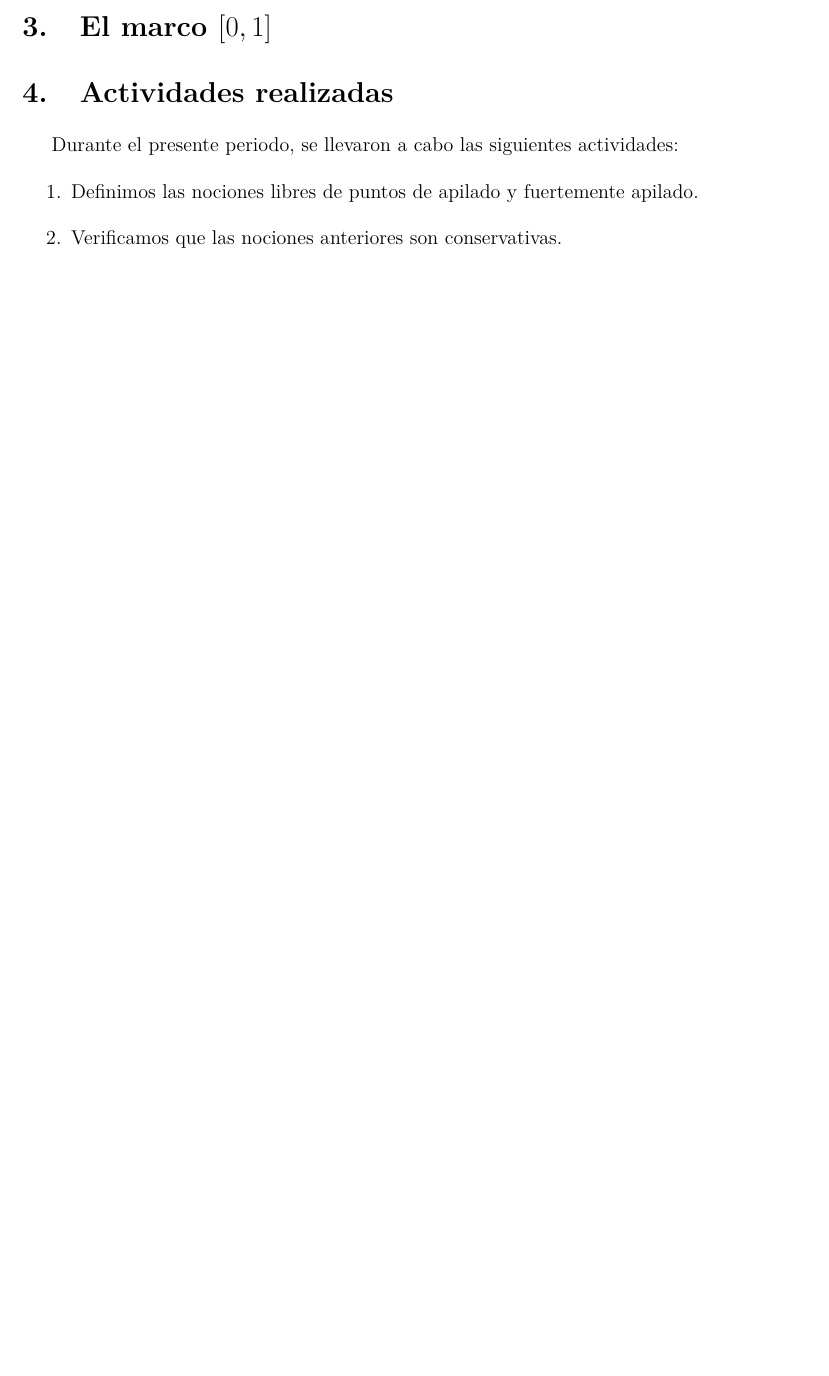
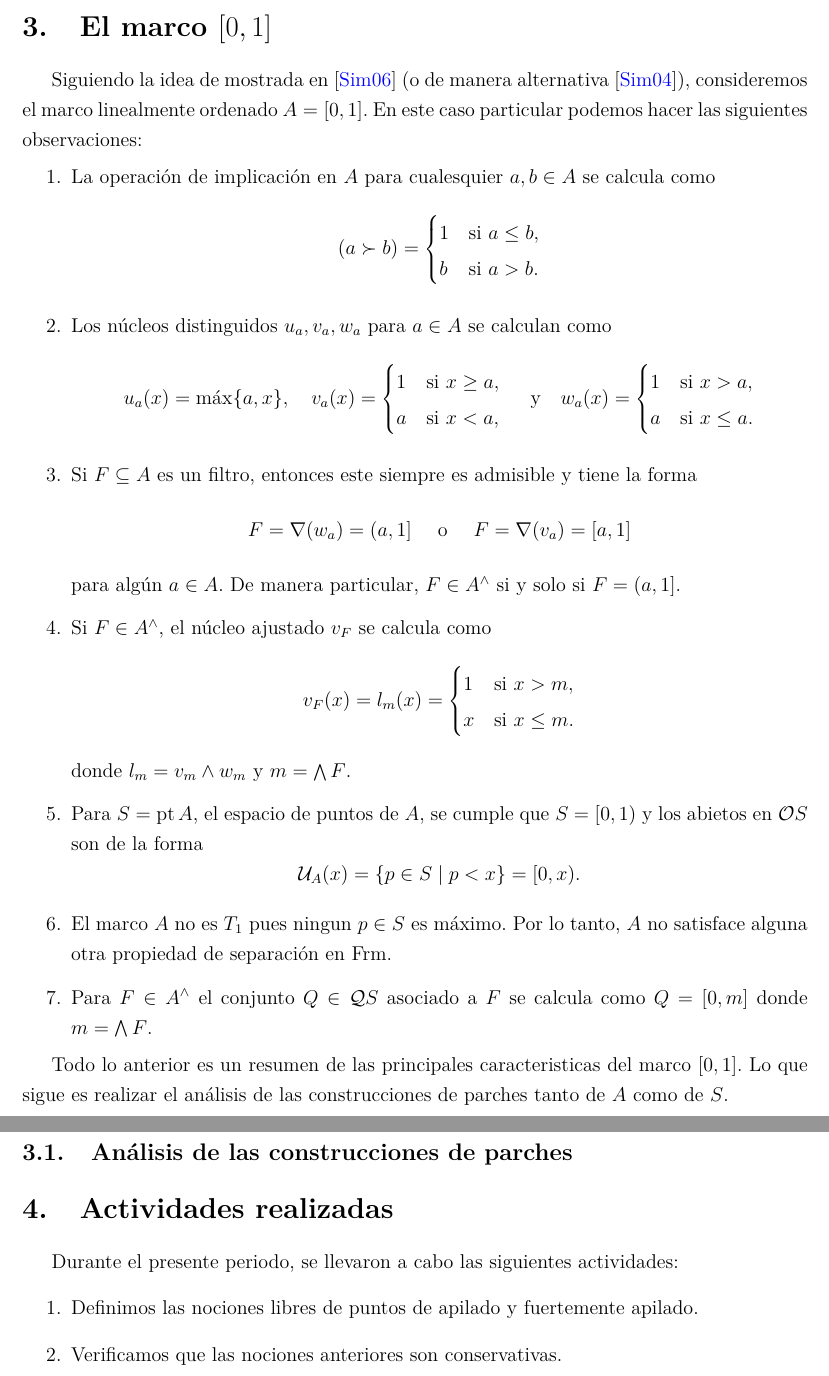
Before and after one commit to JCmonter/Tesis-doctorado, a LaTeX document (ReporteMensual.tex): part of page 7 of 7 before the commit and two parts of pages 7 and 8 of 8 after it, the two joined at a grey line, cut so that both start at the same text, the shorter picture padded with empty space. Compiled offline with pdfLaTeX.

Commit message:
Lennado la sección 2

```diff
--- a/ReporteMensual.tex
+++ b/ReporteMensual.tex
@@ -301,6 +301,52 @@ es decir, $\mathcal{O}S$ es apilado.\\
 
 \section{El marco $[0,1]$}
 
+Siguiendo la idea de mostrada en \cite{simmons2006regularity} (o de manera alternativa \cite{simmons2004vietoris}), consideremos el marco linealmente ordenado $A=[0,1]$. En este caso particular podemos hacer las siguientes observaciones:
+\begin{enumerate}
+\item La operación de implicación en $A$ para cualesquier $a,b\in A$ se calcula como
+\[
+(a\succ b)=\begin{cases}
+1 & \text{si } a\leq b,\\
+b & \text{si } a>b.
+\end{cases}
+\]
+\item Los núcleos distinguidos $u_a, v_a, w_a$ para $a\in A$ se calculan como
+\[
+u_a(x)=\max\{a, x\}, \quad v_a(x)=\begin{cases}
+1 & \text{si } x\geq a,\\
+a & \text{si } x<a,
+\end{cases} \quad\mbox{ y} \quad w_a(x)=\begin{cases}
+1 & \text{si } x>a,\\
+a & \text{si } x\leq a.
+\end{cases}
+\]
+\item Si $F\subseteq A$ es un filtro, entonces este siempre es admisible y tiene la forma
+\[
+F=\nabla(w_a)=(a, 1]\quad \mbox{ o }\quad F=\nabla(v_a)=[a, 1]
+\]
+para algún $a\in A$. De manera particular, $F\in A^\wedge$ si y solo si $F=(a, 1]$.
+\item Si $F\in A^\wedge$, el núcleo ajustado $v_F$ se calcula como
+\[
+v_F(x)=l_m(x)=\begin{cases}
+1 & \text{si } x> m,\\
+x & \text{si } x\leq m.
+\end{cases}
+\]
+donde $l_m=v_m\wedge w_m$ y $m=\bigwedge F$.
+\item Para $S=\pt A$, el espacio de puntos de $A$, se cumple que $S=[0,1)$ y los abietos en $\mathcal{O}S$ son de la forma
+\[
+\mathcal{U}_A(x)=\{p\in S\mid p<x\}=[0,x).
+\]
+\item El marco $A$ no es $T_1$ pues ningun $p\in S$ es máximo. Por lo tanto, $A$ no satisface alguna otra propiedad de separación en $\Frm$.
+\item Para $F\in A^\wedge$ el conjunto $Q\in \mathcal{Q}S$ asociado a  $F$ se calcula como $Q=[0,m]$ donde $m=\bigwedge F$.
+\end{enumerate}
+
+Todo lo anterior es un resumen de las principales caracteristicas del marco $[0,1]$. Lo que sigue es realizar el análisis de las construcciones de parches tanto de
+$A$ como de $S$.
+
+\subsection{Análisis de las construcciones de parches}
+
+
 \section{Actividades realizadas}
 Durante el presente periodo, se llevaron a cabo las siguientes actividades:
 \begin{enumerate}
```
Also changed, not shown: ReporteMensual.pdf, ReporteMensual.tex (2 more changed lines).
